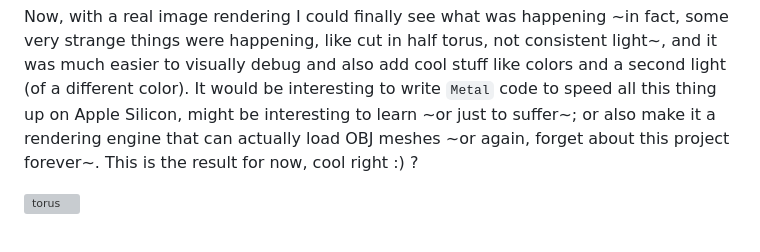
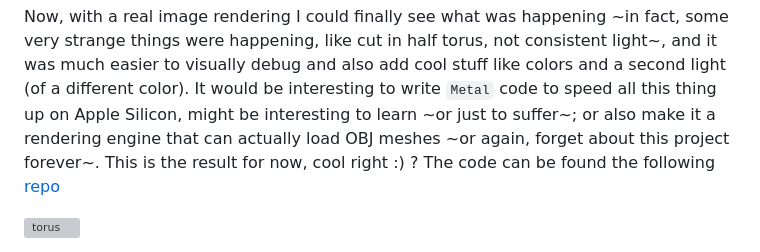
Before and after one commit to andimatteo/markdown-compiler, a Markdown page: posts/torus-rendering-in-terminal.md, the part around the change. GitHub-like rendering; grey boxes are pictures that could not be loaded.

Commit message:
fix: added repo link in post

```diff
--- a/posts/torus-rendering-in-terminal.md
+++ b/posts/torus-rendering-in-terminal.md
@@ -54,7 +54,7 @@ and a second light (of a different color). It would be interesting to write
 `Metal` code to speed all this thing up on Apple Silicon, might be interesting to learn
 ~or just to suffer~; or also make it a rendering engine that can actually load OBJ meshes
 ~or again, forget about this project forever~. This is the result for now,
-cool right :) ?
+cool right :) ? The code can be found the following [repo](https://github.com/andimatteo/torus)
 
 ![torus](torus.gif)
 
```
